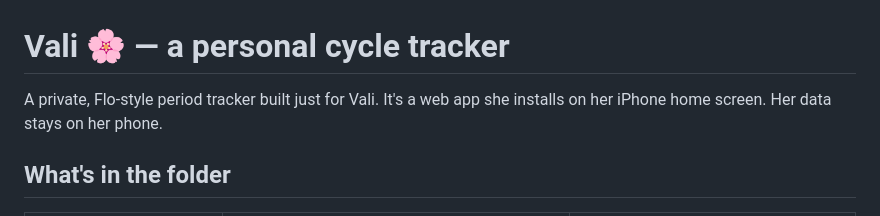
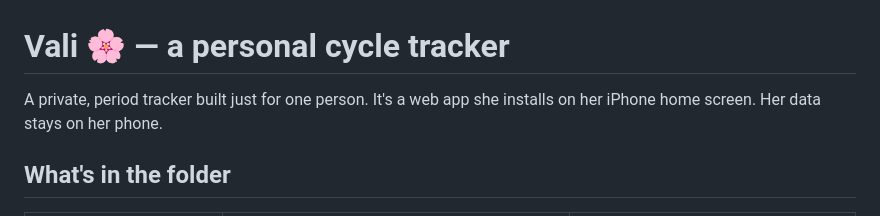
Before and after one commit to jhrdinak19-stack/vali, a Markdown page: README.md, the part around the change. Drawn GitHub-style.

```diff
--- a/README.md
+++ b/README.md
@@ -1,6 +1,6 @@
 # Vali 🌸 — a personal cycle tracker
 
-A private, Flo-style period tracker built just for Vali. It's a web app she installs on her iPhone home screen. Her data stays on her phone.
+A private, period tracker built just for one person. It's a web app she installs on her iPhone home screen. Her data stays on her phone.
 
 ## What's in the folder
 
```
